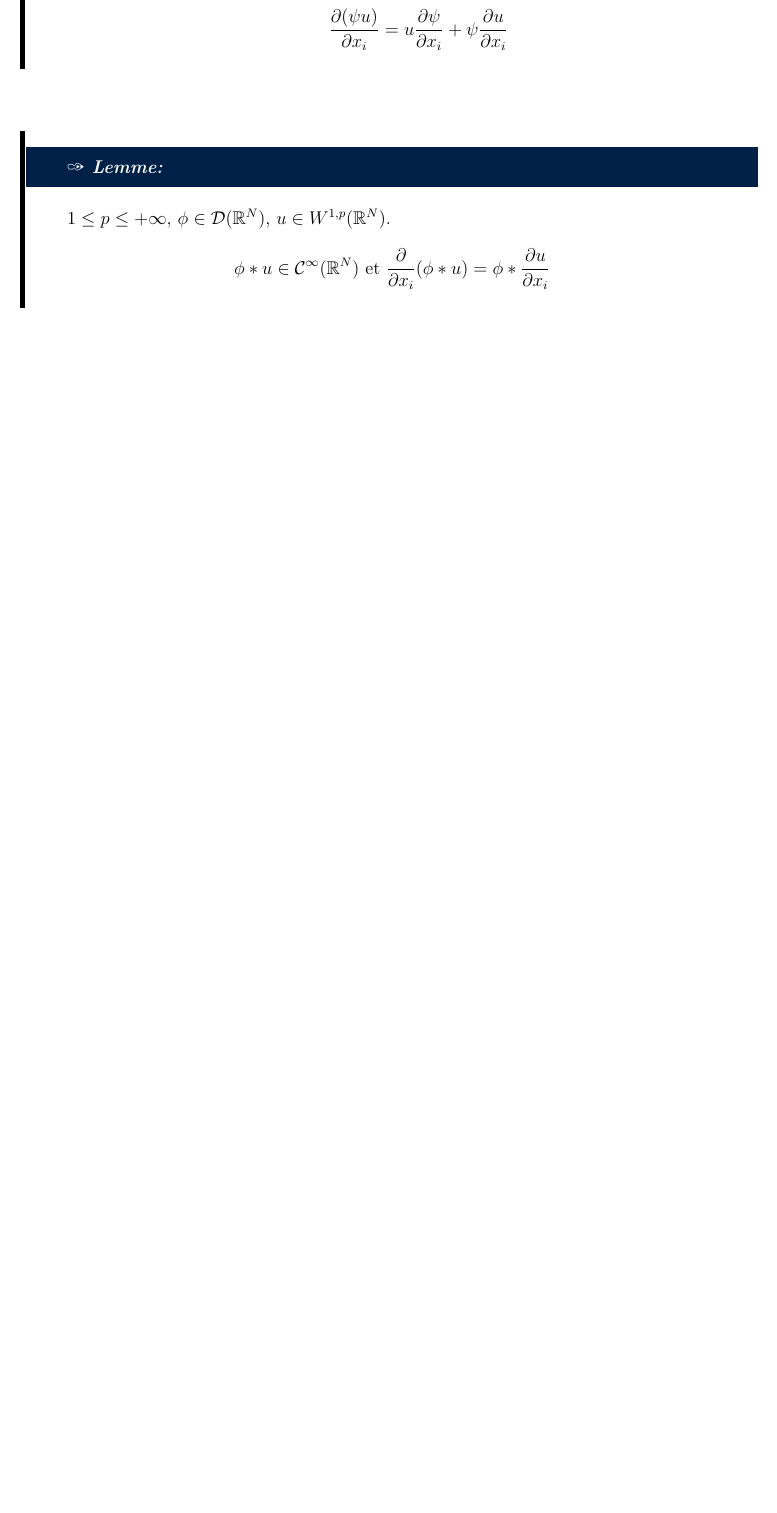
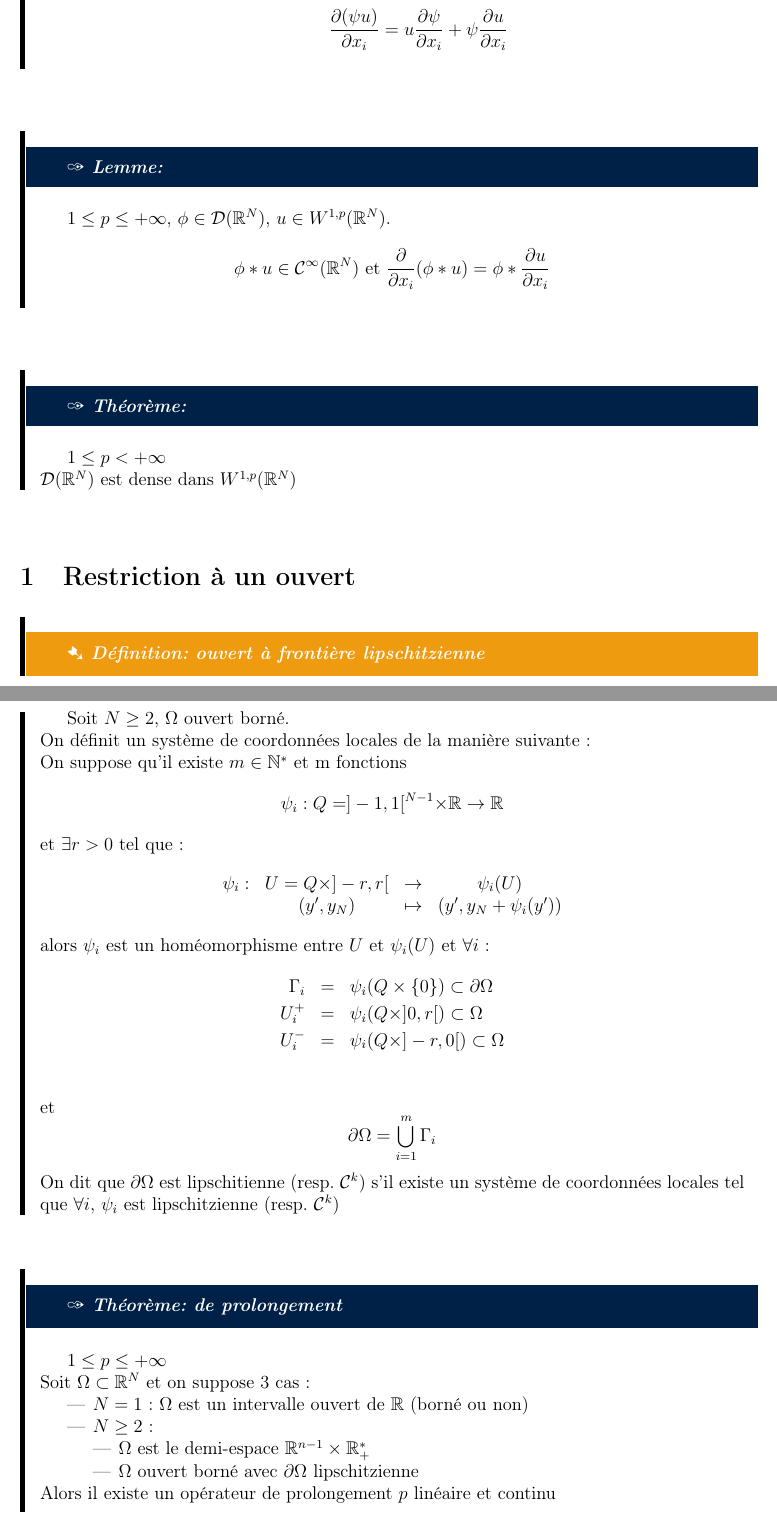
Before and after one commit to avieira/GM5-1, a LaTeX document (Sobolev/cours.tex, which reads Sobolev/part2.tex): part of page 14 of 14 before the commit and two parts of pages 14 and 15 of 16 after it, the two joined at a grey line, cut so that both start at the same text, the shorter picture padded with empty space. The pictures show the PDF file Sobolev/cours.pdf that the author committed with the source.

Commit message:
MàJ cours pour vac 	modified:   ANL/cours.tex 	modified:   CalculDiff/cours.pdf 	modified:   CalculDiff/cours.tex 	modified:   Sobolev/cours.pdf 	modified:   Sobolev/part2.tex

```diff
--- a/Sobolev/part2.tex
+++ b/Sobolev/part2.tex
@@ -23,3 +23,49 @@ où \[\|\nabla u\|^p_{L^p(O)}=\sum_{i=1}^N \left\|\frac{\partial u}{\partial x_i
 
 \Lem{}{$1\leq p\leq +\infty$, $\phi\in\mathcal{D}(\mathbb{R}^N)$, $u\in W^{1,p}(\mathbb{R}^N)$.
 \[\phi * u \in \mathcal{C}^{\infty}(\mathbb{R}^N) \text{ et } \frac{\partial}{\partial x_i} (\phi * u)=\phi * \frac{\partial u}{\partial x_i}\]}
+
+\Theo{}{$1\leq p<+\infty$\\
+$\mathcal{D}(\mathbb{R}^N)$ est dense dans $W^{1,p}(\mathbb{R}^N)$}
+
+\section{Restriction à un ouvert}
+\Def{ouvert à frontière lipschitzienne}{Soit $N\geq 2$, $\Omega$ ouvert borné.\\
+On définit un système de coordonnées locales de la manière suivante : \\
+On suppose qu'il existe $m\in \mathbb{N}^*$ et m fonctions \[\psi_i : Q=]-1,1[^{N-1}\times\mathbb{R}\to\mathbb{R}\]
+et $\exists r>0$ tel que : \[\begin{array}{c c c c}
+\psi_i : & U=Q\times]-r,r[&\to& \psi_i(U) \\
+	& (y',y_N) &\mapsto& (y', y_N+\psi_i(y'))
+\end{array}\]
+alors $\psi_i$ est un homéomorphisme entre $U$ et $\psi_i(U)$ et $\forall i$ :
+\begin{eqnarray*}
+	\Gamma_i&=&\psi_i(Q\times\{0\})\subset\partial\Omega\\
+	U_i^+&=&\psi_i(Q\times ]0,r[)\subset\Omega\\
+	U_i^-&=&\psi_i(Q\times ]-r,0[)\subset\Omega\\
+\end{eqnarray*}
+et \[\partial \Omega=\bigcup_{i=1}^m \Gamma_i\]
+On dit que $\partial \Omega$ est lipschitienne (resp. $\mathcal{C}^k$) s'il existe un système de coordonnées locales tel que $\forall i$, $\psi_i$ est lipschitzienne (resp. $\mathcal{C}^k$)}
+
+\Theo{de prolongement}{$1\leq p\leq +\infty$\\
+Soit $\Omega\subset \mathbb{R}^N$ et on suppose 3 cas :
+\begin{itemize}
+	\item $N=1$ : $\Omega$ est un intervalle ouvert de $\mathbb{R}$ (borné ou non)
+	\item $N\geq 2$ : \begin{itemize}
+		\item $\Omega$ est le demi-espace $\mathbb{R}^{n-1}\times \mathbb{R}^*_+$
+		\item $\Omega$ ouvert borné avec $\partial\Omega$ lipschitzienne
+	\end{itemize}
+\end{itemize}
+Alors il existe un opérateur de prolongement $p$ linéaire et continu \[p : W^{1,p}(\Omega)\to W^{1,p}(\mathbb{R}^N)\]
+tel que : \begin{enumerate}
+	\item $Pu=u$ sur $\Omega$
+	\item $\|Pu\|_{L^p(\mathbb{R}^N)}\leq c\|u\|_{L^p(\Omega)}$\\
+		$\|Pu\|_{W^{1,p}(\mathbb{R}^N)}\leq c\|u\|_{W^{1,p}(\Omega)}$\\
+	où $c=c(\Omega,p)$.
+\end{enumerate}}
+
+\Def{}{$\Omega\subset\mathbb{R}^N$ comme dans le théorème de prolongement.\\
+On note $\mathcal{D}(\overline{\Omega})$ (resp. $\mathcal{C}^1_c(\overline{\Omega})$) l'ensemble des restrictions à $\overline{\Omega}$ de fonctions de $\mathcal{D}(\mathbb{R}^N)$ (resp. $\mathcal{C}^1_c(\mathbb{R}^N)$).\\
+Si $\Omega=\mathbb{R}^{N-1}\times\mathbb{R}^+_*$, on note $\mathcal{D}(\mathbb{R}^{N-1}\times\mathbb{R}^+)$}
+
+\textbf{Remarque :} $\mathcal{D}(\Omega) \subsetneq \mathcal{D}(\overline{\Omega})$ car les fonctions de $\mathcal{D}'\overline{\Omega})$ ne s'annulent pas forcément sur $\partial\Omega$.
+
+\Theo{}{$\Omega$ ouvert de $\mathbb{R}^N$ comme dans le théorème de prolongement, $1\leq p<+\infty$.\\
+Alors $\mathcal{D}(\overline{\Omega})$ est dense dans $W^{1,p}(\Omega)$.}
@@ -25,0 +78,6 @@ où \[\|\nabla u\|^p_{L^p(O)}=\sum_{i=1}^N \left\|\frac{\partial u}{\partial x_i
+$\forall u\in W^{1,p}(\Omega)$, on pose \[u_+=\max\{u,0\},\ u_-=\min\{u,0\},\ _=u_-+u_+\]
+Alors $u_+$, $u_-$ et $|u|$  appartiennent ) $W^{1,p}(\Omega)$ et on a presque partout :
+\[\nabla u_+ = \left| \begin{array}{c c c}
+	\nabla u &\text{ où }& u>0 \\
+	0 &\text{ où }& u\leq 0
+\end{array}\right.\]
```
Also changed, not shown: ANL/cours.tex (+0 -12 lines), CalculDiff/cours.tex (+1 -1 lines), CalculDiff/cours.pdf, Sobolev/cours.pdf, Sobolev/part2.tex (16 more changed lines).
